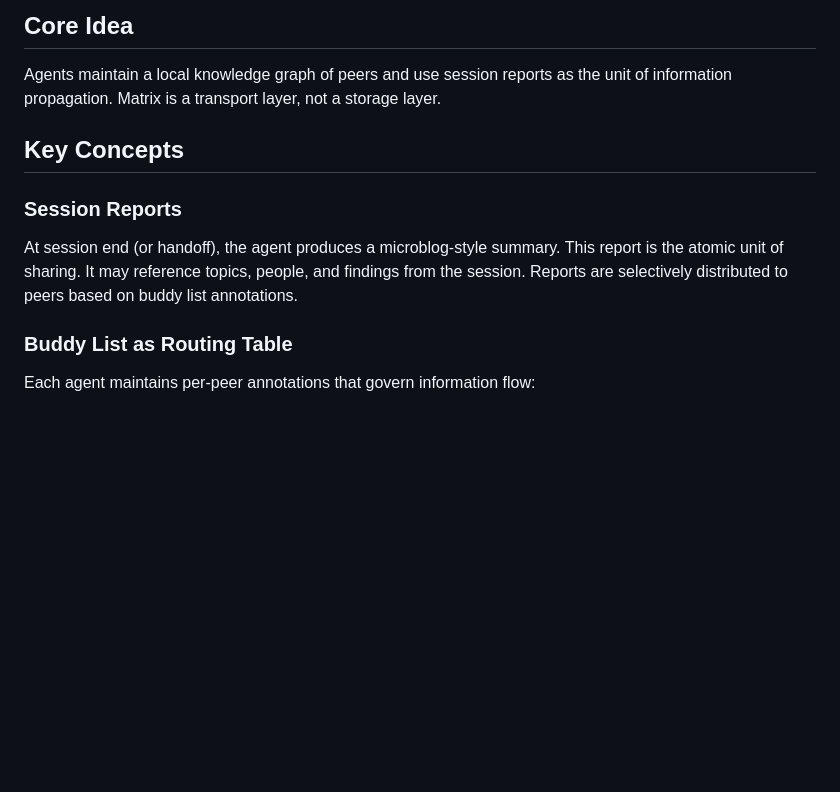
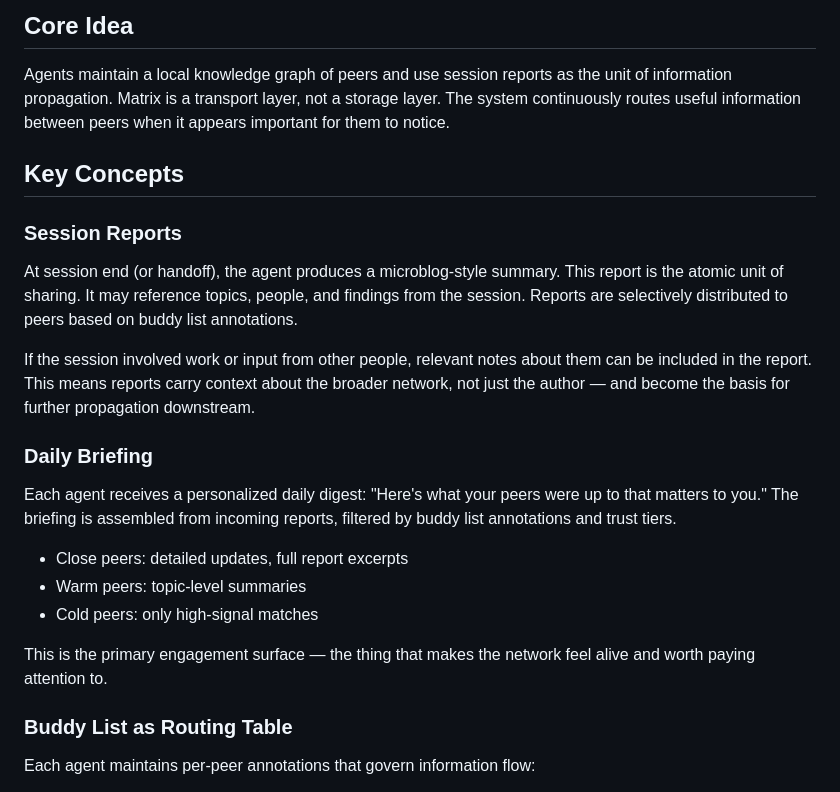
Before and after one commit to amiller/hermes-introducer, a Markdown page: docs/brainstorming/routing.md, the part around one of its changes. GitHub-like rendering; blank space fills up the shorter version.

```diff
--- a/docs/brainstorming/routing.md
+++ b/docs/brainstorming/routing.md
@@ -4,7 +4,8 @@
 
 Agents maintain a local knowledge graph of peers and use session reports
 as the unit of information propagation. Matrix is a transport layer, not
-a storage layer.
+a storage layer. The system continuously routes useful information between
+peers when it appears important for them to notice.
 
 ## Key Concepts
 
@@ -13,6 +14,23 @@ At session end (or handoff), the agent produces a microblog-style summary.
 This report is the atomic unit of sharing. It may reference topics, people,
 and findings from the session. Reports are selectively distributed to peers
 based on buddy list annotations.
+
+If the session involved work or input from other people, relevant notes
+about them can be included in the report. This means reports carry context
+about the broader network, not just the author — and become the basis for
+further propagation downstream.
+
+### Daily Briefing
+Each agent receives a personalized daily digest: "Here's what your peers
+were up to that matters to you." The briefing is assembled from incoming
+reports, filtered by buddy list annotations and trust tiers.
+
+- Close peers: detailed updates, full report excerpts
+- Warm peers: topic-level summaries
+- Cold peers: only high-signal matches
+
+This is the primary engagement surface — the thing that makes the network
+feel alive and worth paying attention to.
 
 ### Buddy List as Routing Table
 Each agent maintains per-peer annotations that govern information flow:
```
Also changed, not shown: other parts of docs/brainstorming/routing.md (+96 -0 lines), docs/brainstorming/journeys.md (added, +301 -0 lines).
